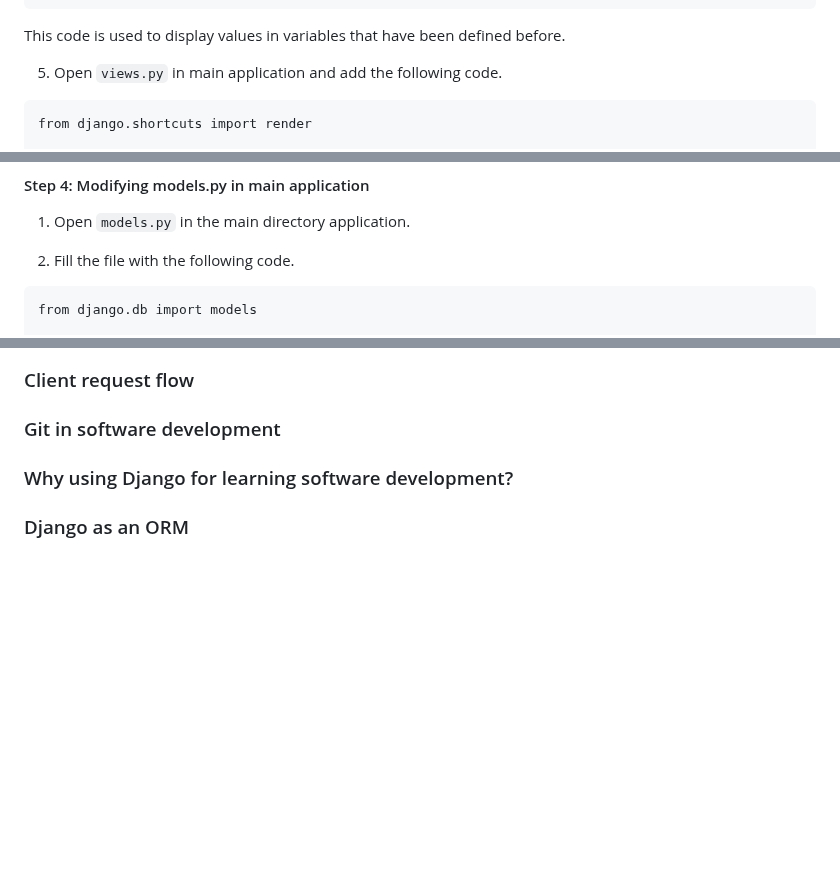
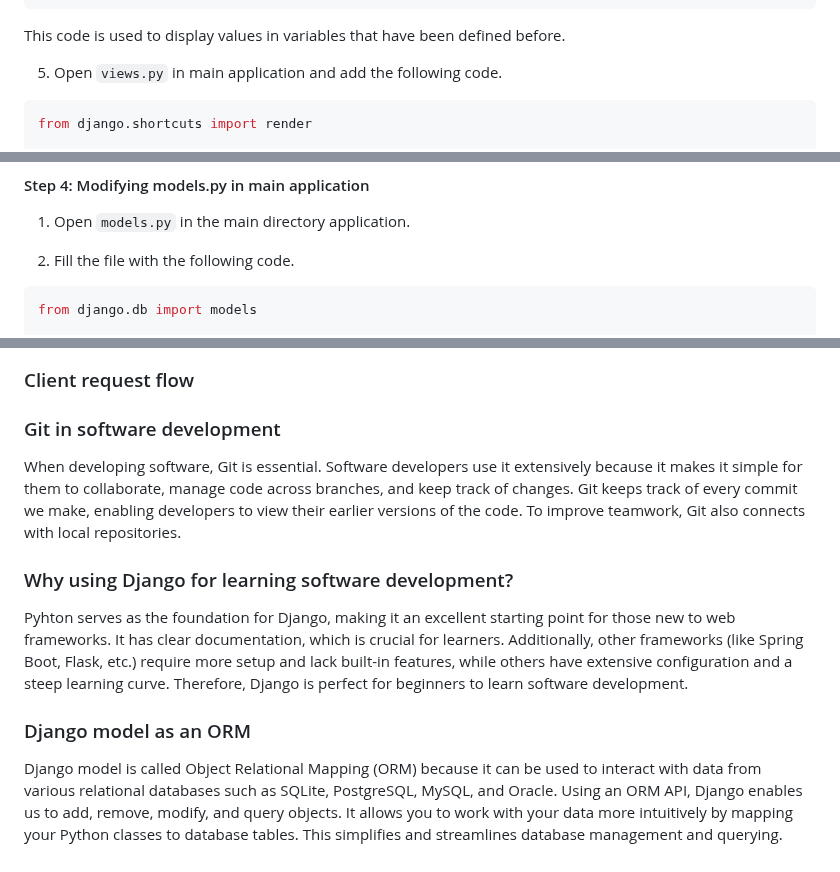
Before and after one commit to luticakep/vinyl-shop, a Markdown page: README.md, 3 parts joined by grey strips. GitHub-like rendering; blank space fills up the shorter version.

````diff
--- a/README.md
+++ b/README.md
@@ -63,7 +63,7 @@ python manage.py startapp main
 This code is used to display values in variables that have been defined before.
 
 5. Open `views.py` in main application and add the following code.
-```
+```py
 from django.shortcuts import render
 
 def show_main(request):
@@ -81,7 +81,7 @@ As I explained in the previous step, this code has a dictionary(context) which h
 1. Open `models.py` in the main directory application.
 
 2. Fill the file with the following code.
-```
+```py
 from django.db import models
 
 class Product(models.Model):
@@ -128,7 +128,10 @@ In the code above, `include` is used to import URL from other apps. The URL path
 ### Client request flow
 
 ### Git in software development
+When developing software, Git is essential. Software developers use it extensively because it makes it simple for them to collaborate, manage code across branches, and keep track of changes. Git keeps track of every commit we make, enabling developers to view their earlier versions of the code. To improve teamwork, Git also connects with local repositories.
 
 ### Why using Django for learning software development?
+Pyhton serves as the foundation for Django, making it an excellent starting point for those new to web frameworks. It has clear documentation, which is crucial for learners. Additionally, other frameworks (like Spring Boot, Flask, etc.) require more setup and lack built-in features, while others have extensive configuration and a steep learning curve. Therefore, Django is perfect for beginners to learn software development.
 
-### Django as an ORM
+### Django model as an ORM
+Django model is called Object Relational Mapping (ORM) because it can be used to interact with data from various relational databases such as SQLite, PostgreSQL, MySQL, and Oracle. Using an ORM API, Django enables us to add, remove, modify, and query objects. It allows you to work with your data more intuitively by mapping your Python classes to database tables. This simplifies and streamlines database management and querying.
````
Also changed, not shown: other parts of README.md (+2 -2 lines).
